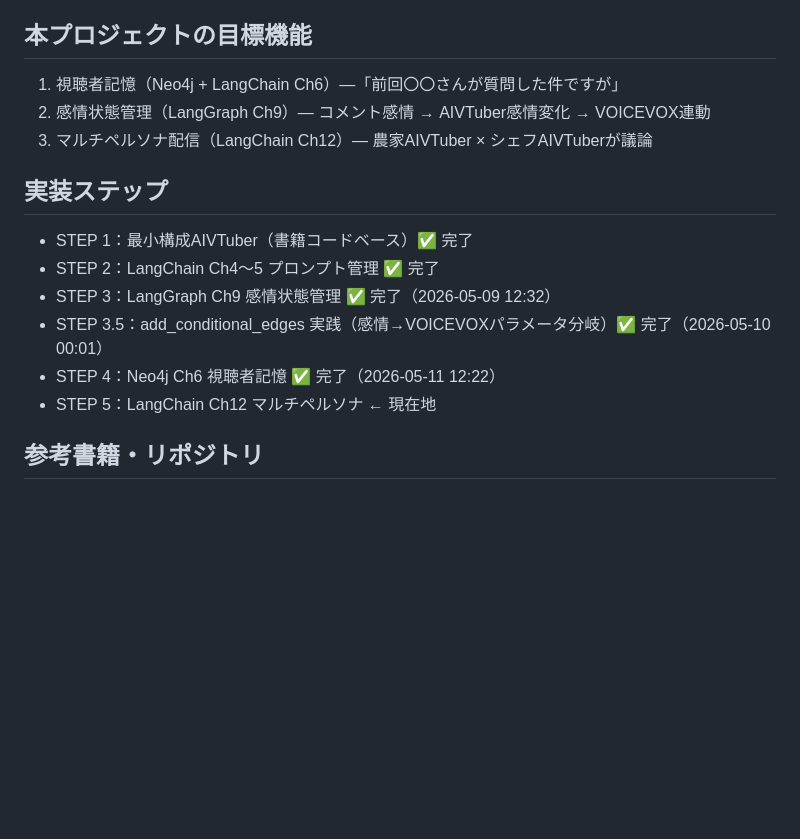
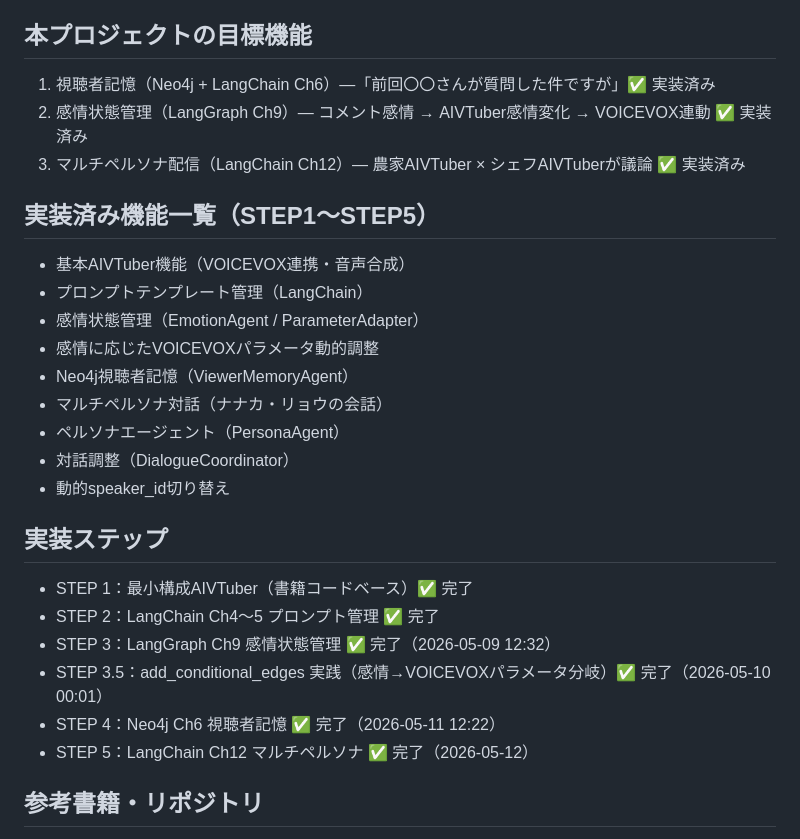
Before and after one commit to hiroAkikoDy/nanaka-aivtuber, a Markdown page: AGENTS.md, the part around the change. Drawn GitHub-style; blank space fills up the shorter version.

Commit message:
docs: AGENTS.mdにSTEP5完了を反映
Co-Authored-By: Claude Sonnet 4.5 <noreply@anthropic.com>

```diff
--- a/AGENTS.md
+++ b/AGENTS.md
@@ -18,9 +18,20 @@
 - INV_1〜INV_18 は前プロジェクトの履歴（本プロジェクトでは参照不要）
 
 ## 本プロジェクトの目標機能
-1. 視聴者記憶（Neo4j + LangChain Ch6）—「前回〇〇さんが質問した件ですが」
-2. 感情状態管理（LangGraph Ch9）— コメント感情 → AIVTuber感情変化 → VOICEVOX連動
-3. マルチペルソナ配信（LangChain Ch12）— 農家AIVTuber × シェフAIVTuberが議論
+1. 視聴者記憶（Neo4j + LangChain Ch6）—「前回〇〇さんが質問した件ですが」✅ 実装済み
+2. 感情状態管理（LangGraph Ch9）— コメント感情 → AIVTuber感情変化 → VOICEVOX連動 ✅ 実装済み
+3. マルチペルソナ配信（LangChain Ch12）— 農家AIVTuber × シェフAIVTuberが議論 ✅ 実装済み
+
+## 実装済み機能一覧（STEP1〜STEP5）
+- 基本AIVTuber機能（VOICEVOX連携・音声合成）
+- プロンプトテンプレート管理（LangChain）
+- 感情状態管理（EmotionAgent / ParameterAdapter）
+- 感情に応じたVOICEVOXパラメータ動的調整
+- Neo4j視聴者記憶（ViewerMemoryAgent）
+- マルチペルソナ対話（ナナカ・リョウの会話）
+- ペルソナエージェント（PersonaAgent）
+- 対話調整（DialogueCoordinator）
+- 動的speaker_id切り替え
 
 ## 実装ステップ
 - STEP 1：最小構成AIVTuber（書籍コードベース）✅ 完了
@@ -28,7 +39,7 @@
 - STEP 3：LangGraph Ch9 感情状態管理 ✅ 完了（2026-05-09 12:32）
 - STEP 3.5：add_conditional_edges 実践（感情→VOICEVOXパラメータ分岐）✅ 完了（2026-05-10 00:01）
 - STEP 4：Neo4j Ch6 視聴者記憶 ✅ 完了（2026-05-11 12:22）
-- STEP 5：LangChain Ch12 マルチペルソナ ← 現在地
+- STEP 5：LangChain Ch12 マルチペルソナ ✅ 完了（2026-05-12）
 
 ## 参考書籍・リポジトリ
 1. 「AITuberを作ってみたら生成AIプログラミングがよくわかった件」（日経・Python）
```
